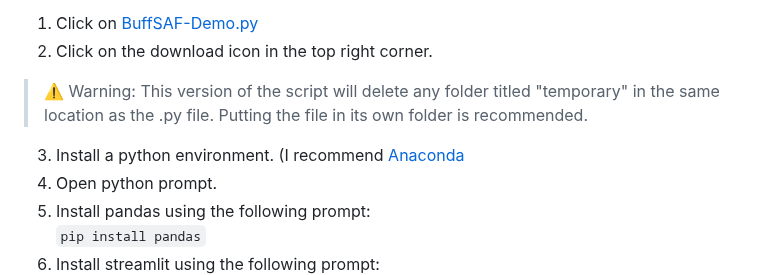
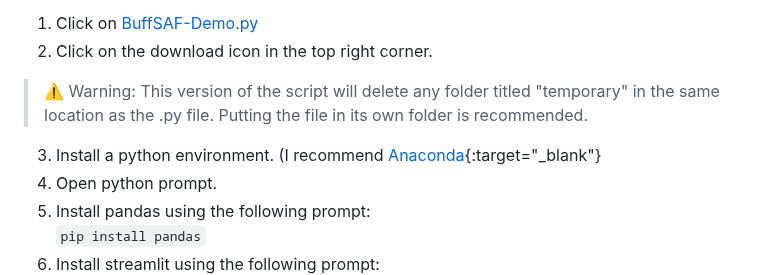
Before and after one commit to brucejwardlow/buffsaf-demo, a Markdown page: README.md, the part around the change. Rendered like a GitHub page.

```diff
--- a/README.md
+++ b/README.md
@@ -75,7 +75,7 @@ To run this version:
 1. Click on [BuffSAF-Demo.py](https://github.com/brucejwardlow/buffsaf-demo/blob/main/buffsaf-demo.py)
 2. Click on the download icon in the top right corner.
 > :warning: Warning: This version of the script will delete any folder titled "temporary" in the same location as the .py file. Putting the file in its own folder is recommended.
-3. Install a python environment. (I recommend [Anaconda](https://www.anaconda.com/download)
+3. Install a python environment. (I recommend [Anaconda](https://www.anaconda.com/download){:target="_blank"}
 4. Open python prompt.
 5. Install pandas using the following prompt:
         `pip install pandas`
```
